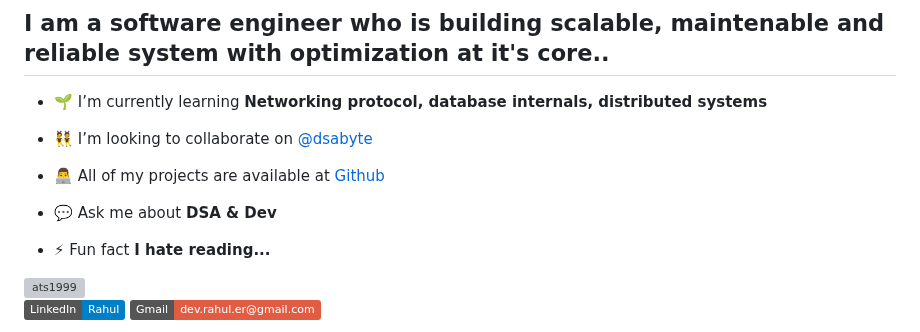
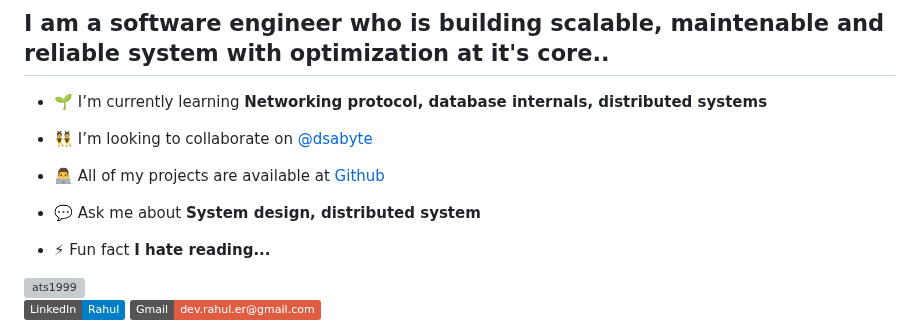
Before and after one commit to ats1999/ats1999, a Markdown page: README.md, the part around the change. Drawn GitHub-style; badges without logos; grey boxes are pictures that could not be loaded.

```diff
--- a/README.md
+++ b/README.md
@@ -11,7 +11,7 @@
 
 - 👨‍💻 All of my projects are available at [Github](https://ats1999.github.io/#projects)
 
-- 💬 Ask me about **DSA & Dev**
+- 💬 Ask me about **System design, distributed system**
 
 - ⚡ Fun fact **I hate reading...**
 
```
